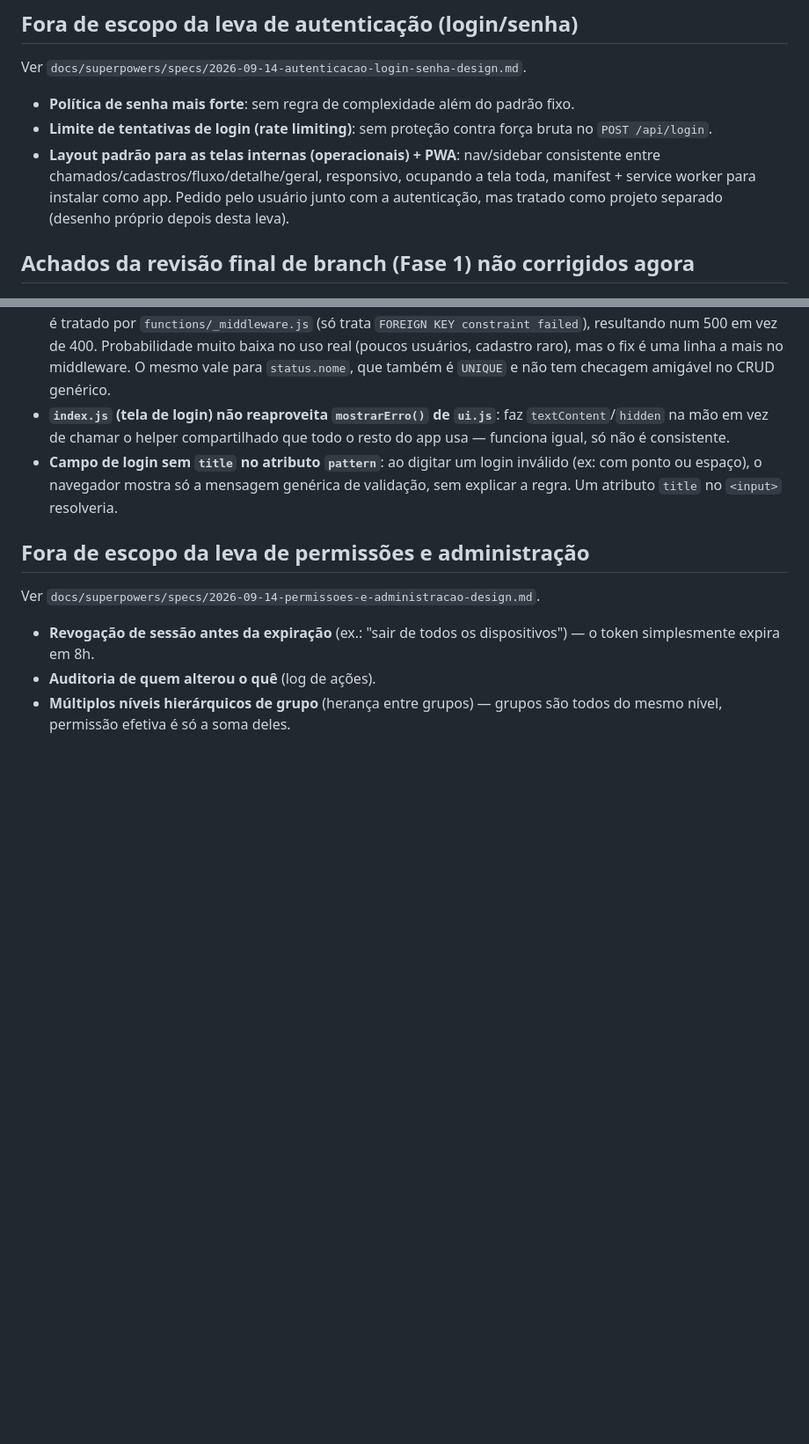
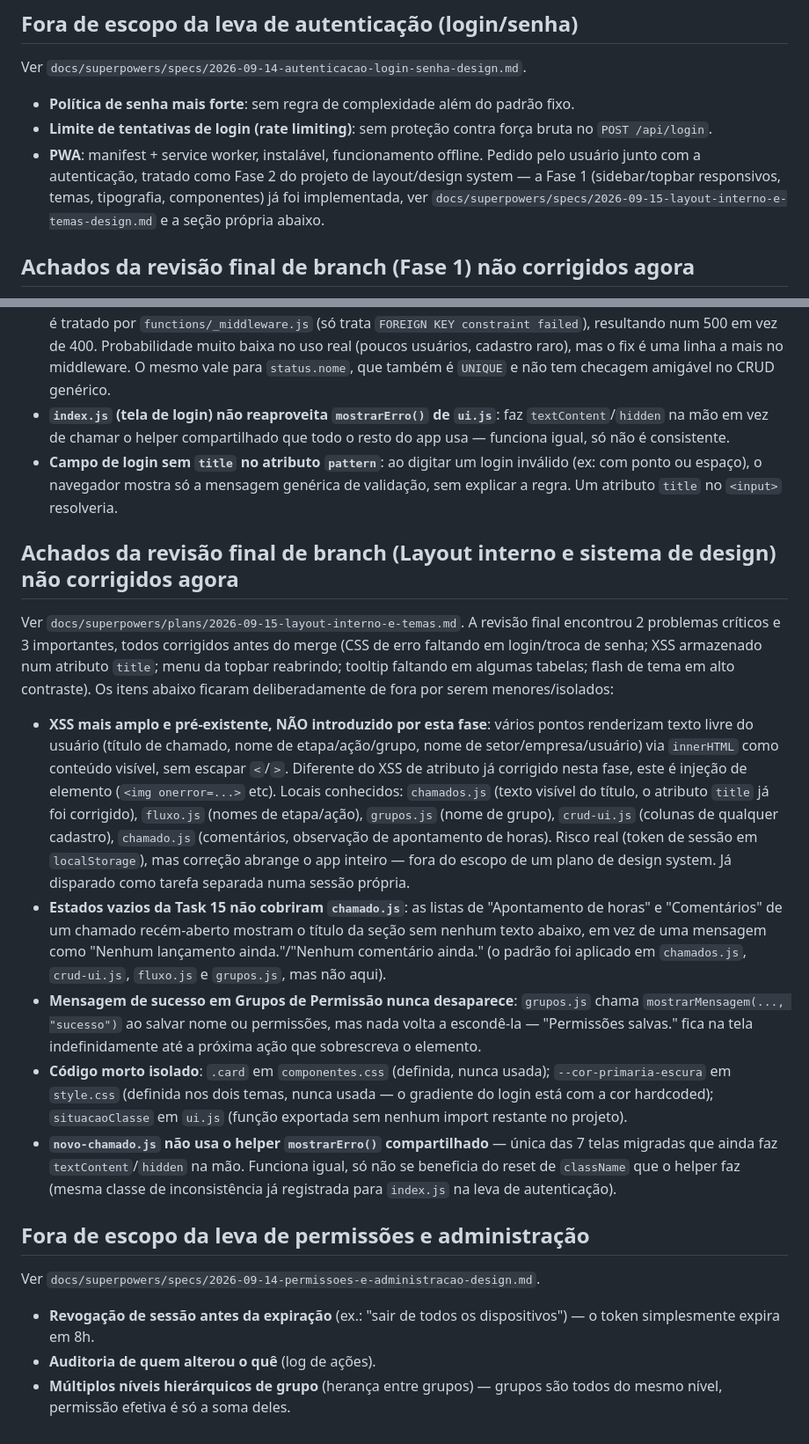
Before and after one commit to felipeguntzel/workflow-zagonel, a Markdown page: docs/PENDENCIAS.md, 2 parts joined by grey strips. Shown at 88% size. Drawn GitHub-style; blank space fills up the shorter version.

Commit message:
docs: registrar pendências da revisão final do sistema de design
Achados da revisão final do plano de layout/design (Fase 1) que ficaram
deliberadamente fora do escopo — XSS mais amplo pré-existente em innerHTML,
estados vazios faltando em chamado.js, mensagem de sucesso que não some em
grupos.js, código morto isolado e a inconsistência do novo-chamado.js.
Atualiza também a nota de PWA para refletir que a Fase 1 já foi entregue.

Co-Authored-By: Claude Sonnet 5 <noreply@anthropic.com>

```diff
--- a/docs/PENDENCIAS.md
+++ b/docs/PENDENCIAS.md
@@ -28,11 +28,12 @@ Ver `docs/superpowers/specs/2026-09-14-autenticacao-login-senha-design.md`.
   padrão fixo.
 - **Limite de tentativas de login (rate limiting)**: sem proteção contra
   força bruta no `POST /api/login`.
-- **Layout padrão para as telas internas (operacionais) + PWA**: nav/sidebar
-  consistente entre chamados/cadastros/fluxo/detalhe/geral, responsivo,
-  ocupando a tela toda, manifest + service worker para instalar como app.
-  Pedido pelo usuário junto com a autenticação, mas tratado como projeto
-  separado (desenho próprio depois desta leva).
+- **PWA**: manifest + service worker, instalável, funcionamento offline.
+  Pedido pelo usuário junto com a autenticação, tratado como Fase 2 do
+  projeto de layout/design system — a Fase 1 (sidebar/topbar responsivos,
+  temas, tipografia, componentes) já foi implementada, ver
+  `docs/superpowers/specs/2026-09-15-layout-interno-e-temas-design.md` e a
+  seção própria abaixo.
 
 ## Achados da revisão final de branch (Fase 1) não corrigidos agora
 
@@ -149,6 +150,47 @@ Ver `docs/superpowers/plans/2026-09-14-autenticacao-login-senha.md`.
   genérica de validação, sem explicar a regra. Um atributo `title` no
   `<input>` resolveria.
 
+## Achados da revisão final de branch (Layout interno e sistema de design) não corrigidos agora
+
+Ver `docs/superpowers/plans/2026-09-15-layout-interno-e-temas.md`. A revisão
+final encontrou 2 problemas críticos e 3 importantes, todos corrigidos antes
+do merge (CSS de erro faltando em login/troca de senha; XSS armazenado num
+atributo `title`; menu da topbar reabrindo; tooltip faltando em algumas
+tabelas; flash de tema em alto contraste). Os itens abaixo ficaram
+deliberadamente de fora por serem menores/isolados:
+
+- **XSS mais amplo e pré-existente, NÃO introduzido por esta fase**: vários
+  pontos renderizam texto livre do usuário (título de chamado, nome de
+  etapa/ação/grupo, nome de setor/empresa/usuário) via `innerHTML` como
+  conteúdo visível, sem escapar `<`/`>`. Diferente do XSS de atributo já
+  corrigido nesta fase, este é injeção de elemento (`<img onerror=...>` etc).
+  Locais conhecidos: `chamados.js` (texto visível do título, o atributo
+  `title` já foi corrigido), `fluxo.js` (nomes de etapa/ação), `grupos.js`
+  (nome de grupo), `crud-ui.js` (colunas de qualquer cadastro), `chamado.js`
+  (comentários, observação de apontamento de horas). Risco real (token de
+  sessão em `localStorage`), mas correção abrange o app inteiro — fora do
+  escopo de um plano de design system. Já disparado como tarefa separada
+  numa sessão própria.
+- **Estados vazios da Task 15 não cobriram `chamado.js`**: as listas de
+  "Apontamento de horas" e "Comentários" de um chamado recém-aberto mostram
+  o título da seção sem nenhum texto abaixo, em vez de uma mensagem como
+  "Nenhum lançamento ainda."/"Nenhum comentário ainda." (o padrão foi
+  aplicado em `chamados.js`, `crud-ui.js`, `fluxo.js` e `grupos.js`, mas não
+  aqui).
+- **Mensagem de sucesso em Grupos de Permissão nunca desaparece**:
+  `grupos.js` chama `mostrarMensagem(..., "sucesso")` ao salvar nome ou
+  permissões, mas nada volta a escondê-la — "Permissões salvas." fica na
+  tela indefinidamente até a próxima ação que sobrescreva o elemento.
+- **Código morto isolado**: `.card` em `componentes.css` (definida, nunca
+  usada); `--cor-primaria-escura` em `style.css` (definida nos dois temas,
+  nunca usada — o gradiente do login está com a cor hardcoded); `situacaoClasse`
+  em `ui.js` (função exportada sem nenhum import restante no projeto).
+- **`novo-chamado.js` não usa o helper `mostrarErro()` compartilhado** —
+  única das 7 telas migradas que ainda faz `textContent`/`hidden` na mão.
+  Funciona igual, só não se beneficia do reset de `className` que o helper
+  faz (mesma classe de inconsistência já registrada para `index.js` na
+  leva de autenticação).
+
 ## Fora de escopo da leva de permissões e administração
 
 Ver `docs/superpowers/specs/2026-09-14-permissoes-e-administracao-design.md`.
```
